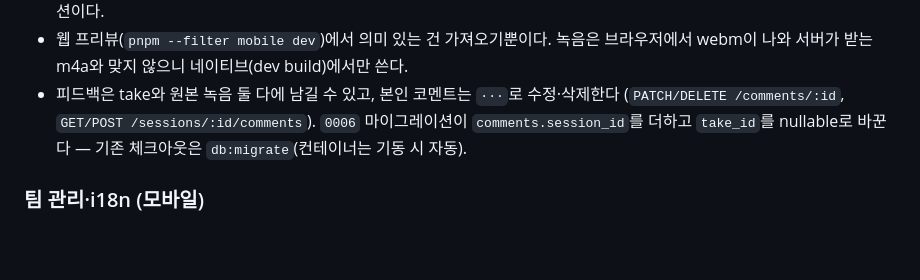
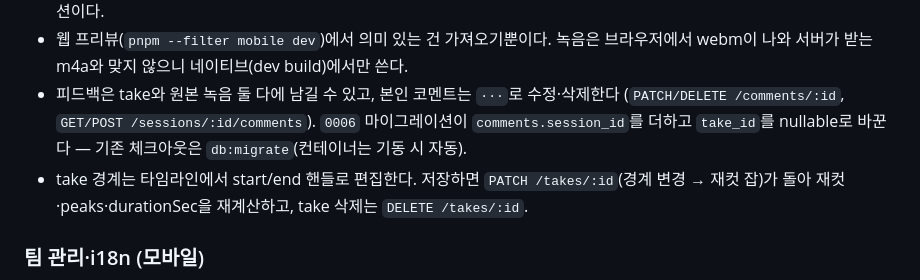
Before and after one commit to dongqui/bandapp, a Markdown page: README.md, the part around the change. Rendered like a GitHub page; blank space fills up the shorter version.

Commit message:
docs: record take editing endpoints and follow-ups
Co-Authored-By: Claude Fable 5.1 <noreply@anthropic.com>

```diff
--- a/README.md
+++ b/README.md
@@ -54,6 +54,7 @@ docker compose up --build -d
 - 서버 없이 UI만 볼 때는 `EXPO_PUBLIC_API_URL`을 비워 Mock으로 띄운다. Mock은 업로드 진행률만 흉내 내고 재생은 시뮬레이션이다.
 - 웹 프리뷰(`pnpm --filter mobile dev`)에서 의미 있는 건 가져오기뿐이다. 녹음은 브라우저에서 webm이 나와 서버가 받는 m4a와 맞지 않으니 네이티브(dev build)에서만 쓴다.
 - 피드백은 take와 원본 녹음 둘 다에 남길 수 있고, 본인 코멘트는 `···`로 수정·삭제한다 (`PATCH/DELETE /comments/:id`, `GET/POST /sessions/:id/comments`). `0006` 마이그레이션이 `comments.session_id`를 더하고 `take_id`를 nullable로 바꾼다 — 기존 체크아웃은 `db:migrate`(컨테이너는 기동 시 자동).
+- take 경계는 타임라인에서 start/end 핸들로 편집한다. 저장하면 `PATCH /takes/:id`(경계 변경 → 재컷 잡)가 돌아 재컷·peaks·durationSec을 재계산하고, take 삭제는 `DELETE /takes/:id`.
 
 ### 팀 관리·i18n (모바일)
 
```
Also changed, not shown: docs/backlog.md (+4 -2 lines).
